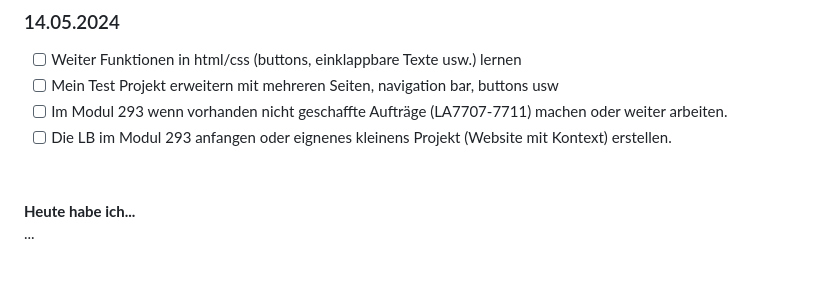
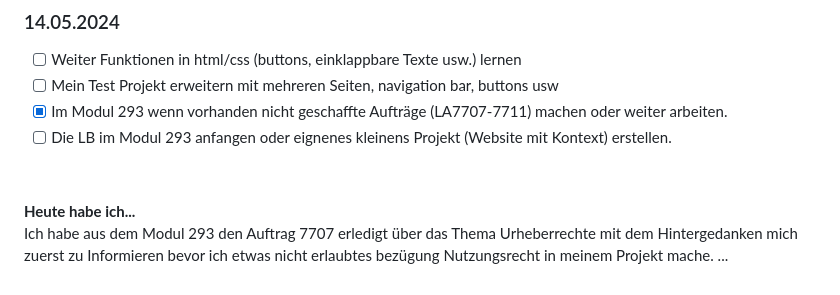
Before and after one commit to Fynn8962/Lern-Periode-5, a Markdown page: readme.md, the part around the change. Drawn GitHub-style.

```diff
--- a/readme.md
+++ b/readme.md
@@ -70,10 +70,10 @@ Ich habe den im Modul 293 einen Auftrag erledigt in welchem man mit html und CSS
 
 - [ ] Weiter Funktionen in html/css (buttons, einklappbare Texte usw.) lernen
 - [ ] Mein Test Projekt erweitern mit mehreren Seiten, navigation bar, buttons usw
-- [ ] Im Modul 293 wenn vorhanden nicht geschaffte Aufträge (LA7707-7711) machen oder weiter arbeiten.
+- [x] Im Modul 293 wenn vorhanden nicht geschaffte Aufträge (LA7707-7711) machen oder weiter arbeiten.
 - [ ] Die LB im Modul 293 anfangen oder eignenes kleinens Projekt (Website mit Kontext) erstellen.
 
 &nbsp;
 
 **Heute habe ich...**
-...
+Ich habe aus dem Modul 293 den Auftrag 7707 erledigt über das Thema Urheberrechte mit dem Hintergedanken mich zuerst zu Informieren bevor ich etwas nicht erlaubtes bezügung Nutzungsrecht in meinem Projekt mache. ...
```
